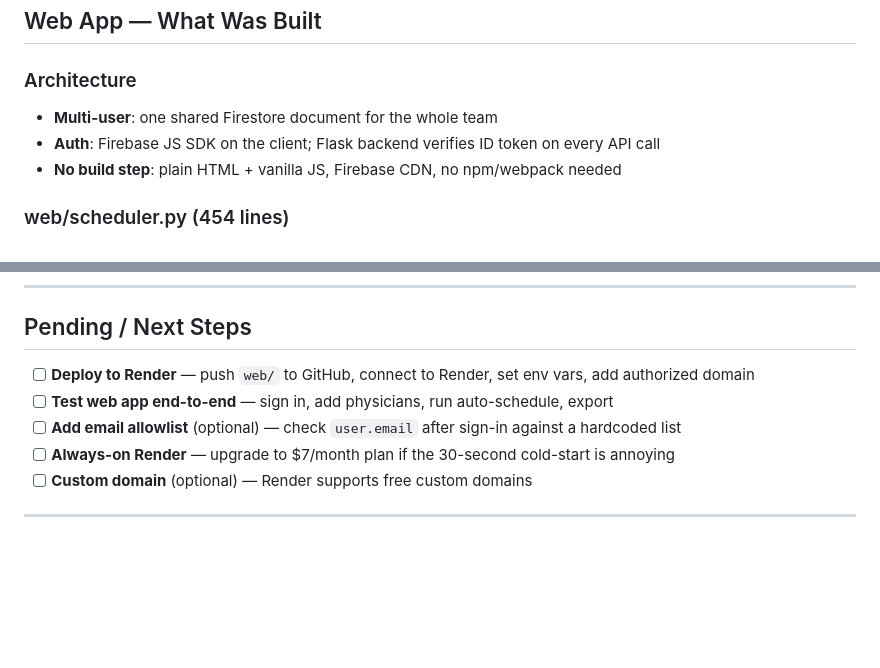
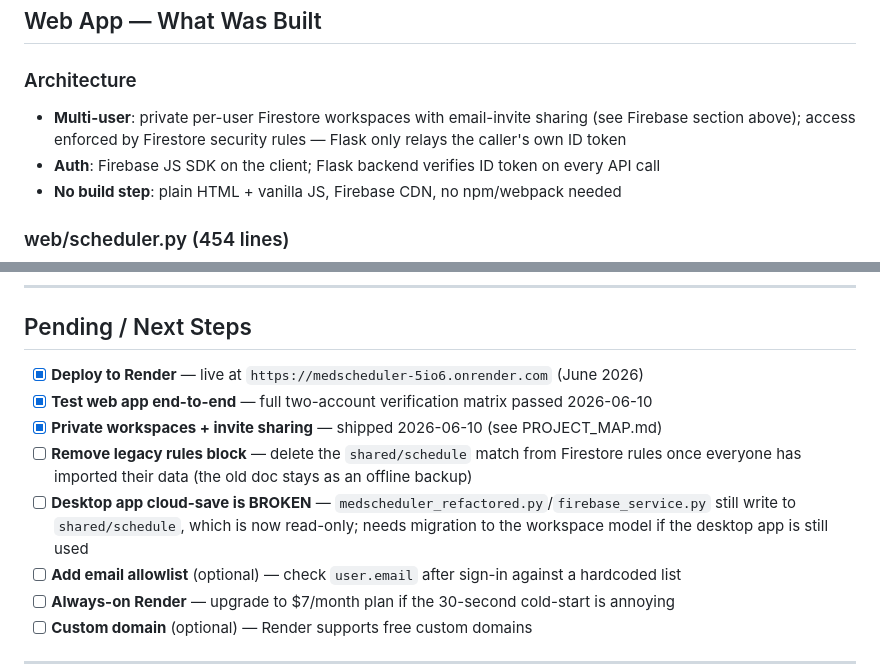
Before and after one commit to dr3ala2tube/Medscheduler, a Markdown page: PROJECT_STATE.md, 2 parts joined by grey strips. Rendered like a GitHub page; blank space fills up the shorter version.

```diff
--- a/PROJECT_STATE.md
+++ b/PROJECT_STATE.md
@@ -118,7 +117,7 @@ DR. JONES            ← name only (initials left blank)
 ## Web App — What Was Built
 
 ### Architecture
-- **Multi-user**: one shared Firestore document for the whole team
+- **Multi-user**: private per-user Firestore workspaces with email-invite sharing (see Firebase section above); access enforced by Firestore security rules — Flask only relays the caller's own ID token
 - **Auth**: Firebase JS SDK on the client; Flask backend verifies ID token on every API call
 - **No build step**: plain HTML + vanilla JS, Firebase CDN, no npm/webpack needed
 
@@ -211,8 +215,11 @@ Firebase does not have a built-in email allowlist. The approach used here:
 
 ## Pending / Next Steps
 
-- [ ] **Deploy to Render** — push `web/` to GitHub, connect to Render, set env vars, add authorized domain
-- [ ] **Test web app end-to-end** — sign in, add physicians, run auto-schedule, export
+- [x] **Deploy to Render** — live at `https://medscheduler-5io6.onrender.com` (June 2026)
+- [x] **Test web app end-to-end** — full two-account verification matrix passed 2026-06-10
+- [x] **Private workspaces + invite sharing** — shipped 2026-06-10 (see PROJECT_MAP.md)
+- [ ] **Remove legacy rules block** — delete the `shared/schedule` match from Firestore rules once everyone has imported their data (the old doc stays as an offline backup)
+- [ ] **Desktop app cloud-save is BROKEN** — `medscheduler_refactored.py`/`firebase_service.py` still write to `shared/schedule`, which is now read-only; needs migration to the workspace model if the desktop app is still used
 - [ ] **Add email allowlist** (optional) — check `user.email` after sign-in against a hardcoded list
 - [ ] **Always-on Render** — upgrade to $7/month plan if the 30-second cold-start is annoying
 - [ ] **Custom domain** (optional) — Render supports free custom domains
```
Also changed, not shown: other parts of PROJECT_STATE.md (+27 -23 lines), PROJECT_MAP.md (+12 -9 lines).
